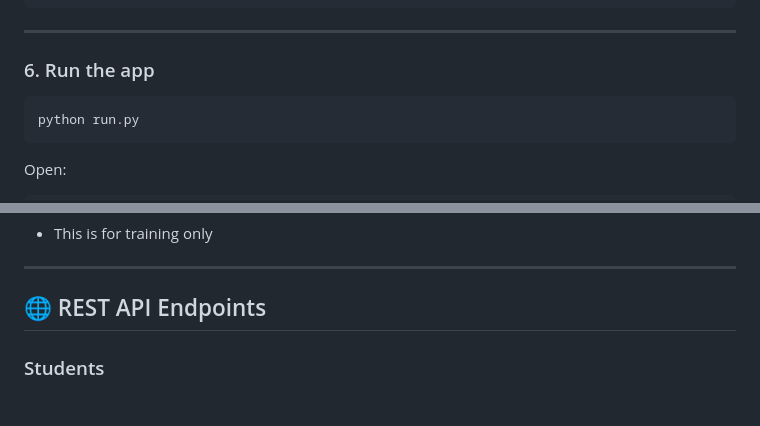
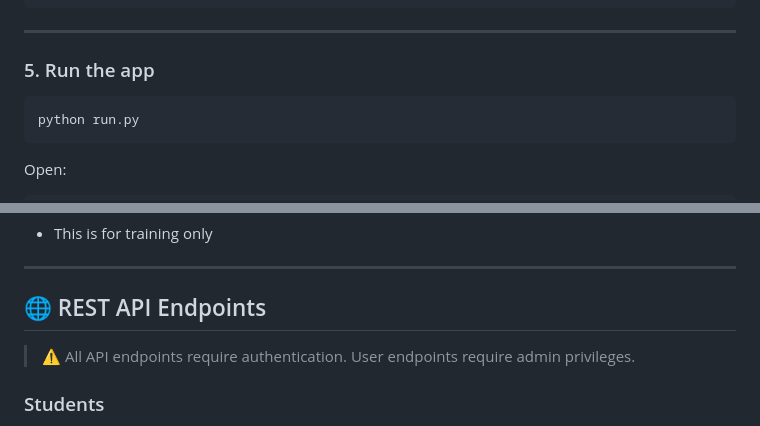
Before and after one commit to asmaahassoneh/Flask-Student-Management-Dashboard, a Markdown page: README.md, 2 parts joined by grey strips. Drawn GitHub-style.

````diff
--- a/README.md
+++ b/README.md
@@ -91,7 +109,7 @@ FLASK_ENV=development
 
 ---
 
-### 6. Run the app
+### 5. Run the app
 
 ```
 python run.py
@@ -117,7 +135,8 @@ Password: Admin123
 ---
 
 ## 🌐 REST API Endpoints
-
+> ⚠️ All API endpoints require authentication.
+> User endpoints require admin privileges.
 ### Students
 
 * GET `/api/students`
````
Also changed, not shown: other parts of README.md (+21 -5 lines).
